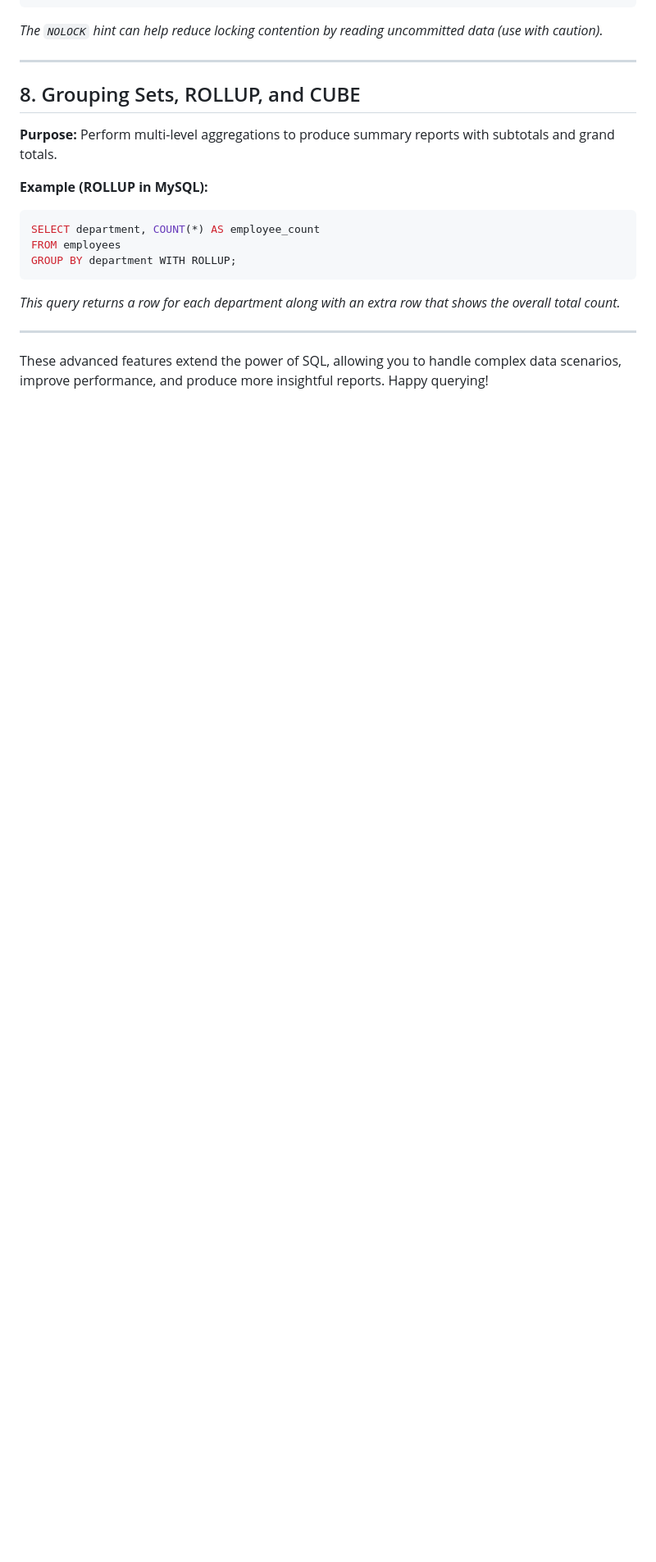
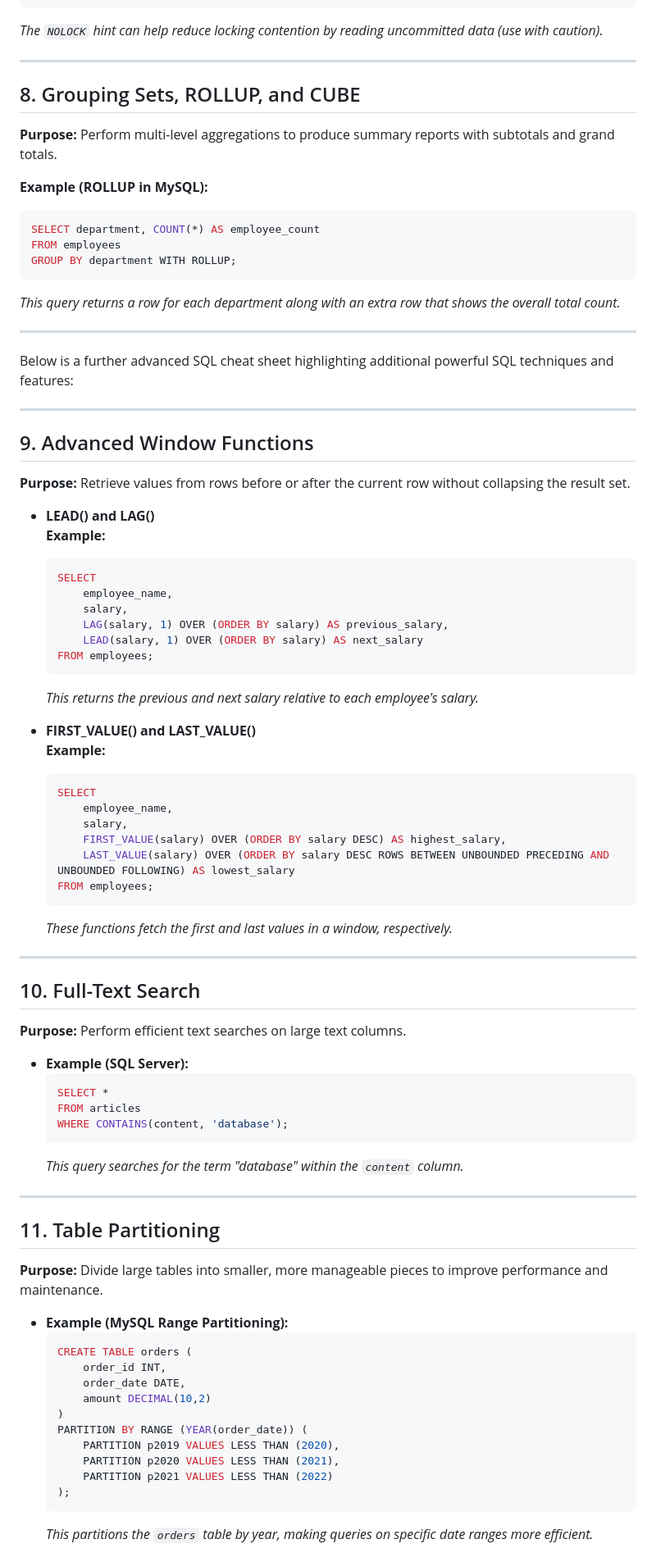
Before and after one commit to Balasubramanian-pg/SQL-Portfolio, a Markdown page: SQL Cheat Sheet.md, the part around the change printed below. Shown: that part at 82% size. Rendered like a GitHub page; blank space fills up the shorter version.

````diff
--- a/SQL Cheat Sheet.md
+++ b/SQL Cheat Sheet.md
@@ -484,4 +484,67 @@ GROUP BY department WITH ROLLUP;
 
 ---
 
-These advanced features extend the power of SQL, allowing you to handle complex data scenarios, improve performance, and produce more insightful reports. Happy querying!
+Below is a further advanced SQL cheat sheet highlighting additional powerful SQL techniques and features:
+
+---
+
+## 9. Advanced Window Functions
+**Purpose:** Retrieve values from rows before or after the current row without collapsing the result set.
+
+- **LEAD() and LAG()**
+  **Example:**
+  ```sql
+  SELECT
+      employee_name,
+      salary,
+      LAG(salary, 1) OVER (ORDER BY salary) AS previous_salary,
+      LEAD(salary, 1) OVER (ORDER BY salary) AS next_salary
+  FROM employees;
+  ```
+  *This returns the previous and next salary relative to each employee's salary.*
+
+- **FIRST_VALUE() and LAST_VALUE()**
+  **Example:**
+  ```sql
+  SELECT
+      employee_name,
+      salary,
+      FIRST_VALUE(salary) OVER (ORDER BY salary DESC) AS highest_salary,
+      LAST_VALUE(salary) OVER (ORDER BY salary DESC ROWS BETWEEN UNBOUNDED PRECEDING AND UNBOUNDED FOLLOWING) AS lowest_salary
+  FROM employees;
+  ```
+  *These functions fetch the first and last values in a window, respectively.*
+
+---
+
+## 10. Full-Text Search
+**Purpose:** Perform efficient text searches on large text columns.
+
+- **Example (SQL Server):**
+  ```sql
+  SELECT *
+  FROM articles
+  WHERE CONTAINS(content, 'database');
+  ```
+  *This query searches for the term "database" within the `content` column.*
+
+---
+
+## 11. Table Partitioning
+**Purpose:** Divide large tables into smaller, more manageable pieces to improve performance and maintenance.
+
+- **Example (MySQL Range Partitioning):**
+  ```sql
+  CREATE TABLE orders (
+      order_id INT,
+      order_date DATE,
+      amount DECIMAL(10,2)
+  )
+  PARTITION BY RANGE (YEAR(order_date)) (
+      PARTITION p2019 VALUES LESS THAN (2020),
+      PARTITION p2020 VALUES LESS THAN (2021),
+      PARTITION p2021 VALUES LESS THAN (2022)
+  );
+  ```
+  *This partitions the `orders` table by year, making queries on specific date ranges more efficient.*
+
````
Also changed, not shown: other parts of SQL Cheat Sheet.md (+65 -0 lines).
